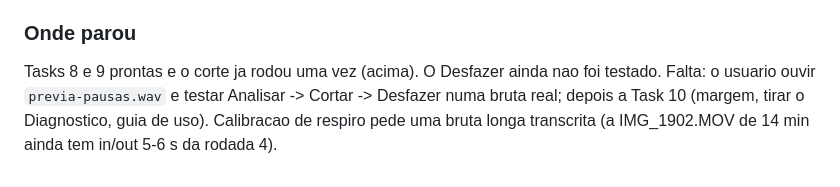
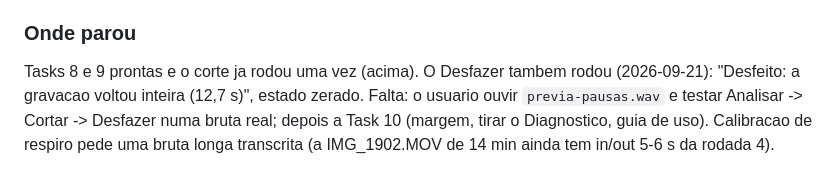
Before and after one commit to leogiora/Pro-Edition, a Markdown page: DEV_NOTES.md, the part around the change. Drawn GitHub-style.

Commit message:
docs: Desfazer do Auto Pausas testado ao vivo
Co-Authored-By: Claude Opus 5 <noreply@anthropic.com>

```diff
--- a/DEV_NOTES.md
+++ b/DEV_NOTES.md
@@ -342,8 +342,8 @@ ultima escrita — agora guarda as ultimas 20.
 
 ### Onde parou
 
-Tasks 8 e 9 prontas e o corte ja rodou uma vez (acima). O Desfazer ainda nao
-foi testado. Falta: o usuario ouvir `previa-pausas.wav` e testar Analisar ->
+Tasks 8 e 9 prontas e o corte ja rodou uma vez (acima). O Desfazer tambem rodou
+(2026-09-21): "Desfeito: a gravacao voltou inteira (12,7 s)", estado zerado. Falta: o usuario ouvir `previa-pausas.wav` e testar Analisar ->
 Cortar -> Desfazer numa bruta real; depois a Task 10 (margem, tirar o
 Diagnostico, guia de uso). Calibracao de respiro pede uma bruta longa
 transcrita (a IMG_1902.MOV de 14 min ainda tem in/out 5-6 s da rodada 4).
```
